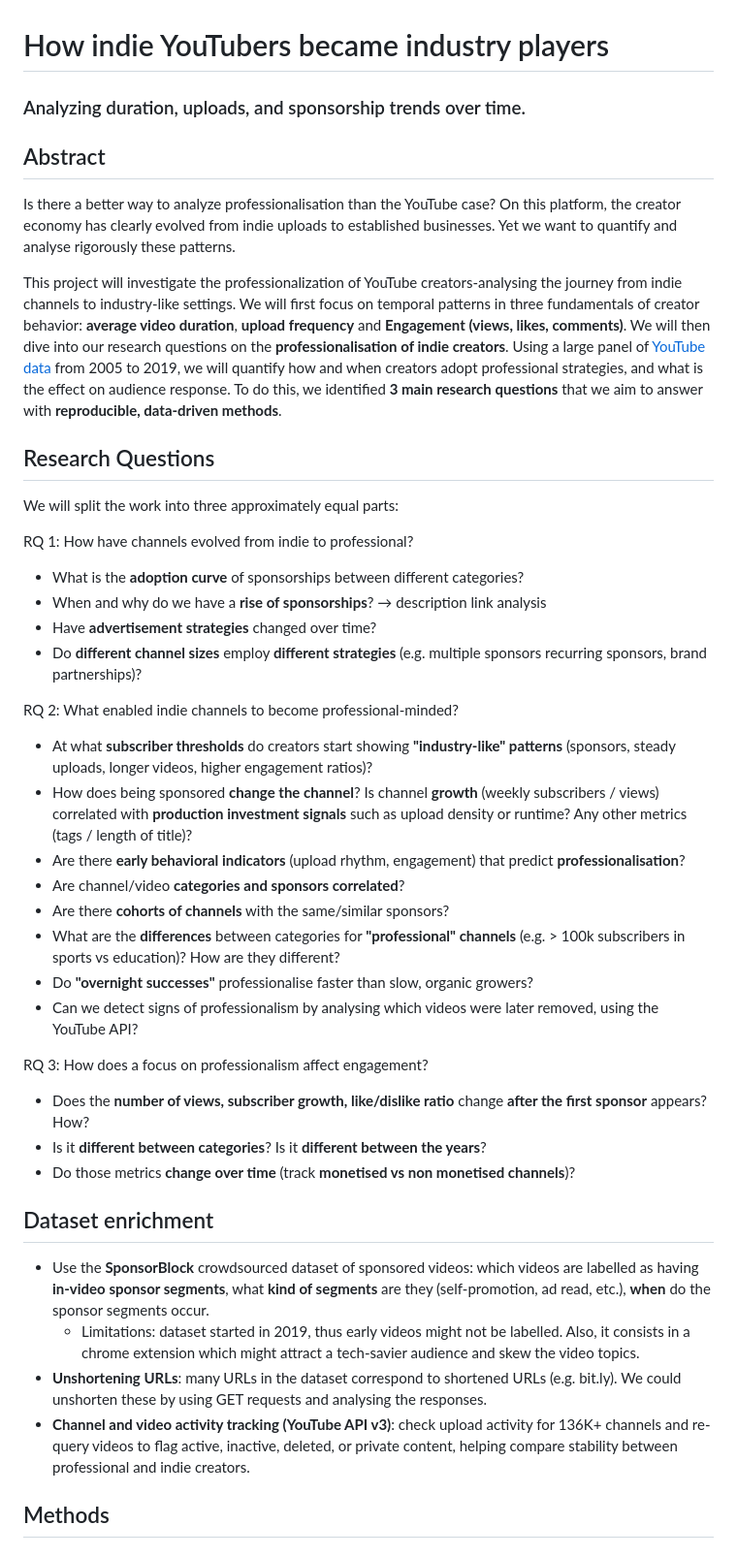
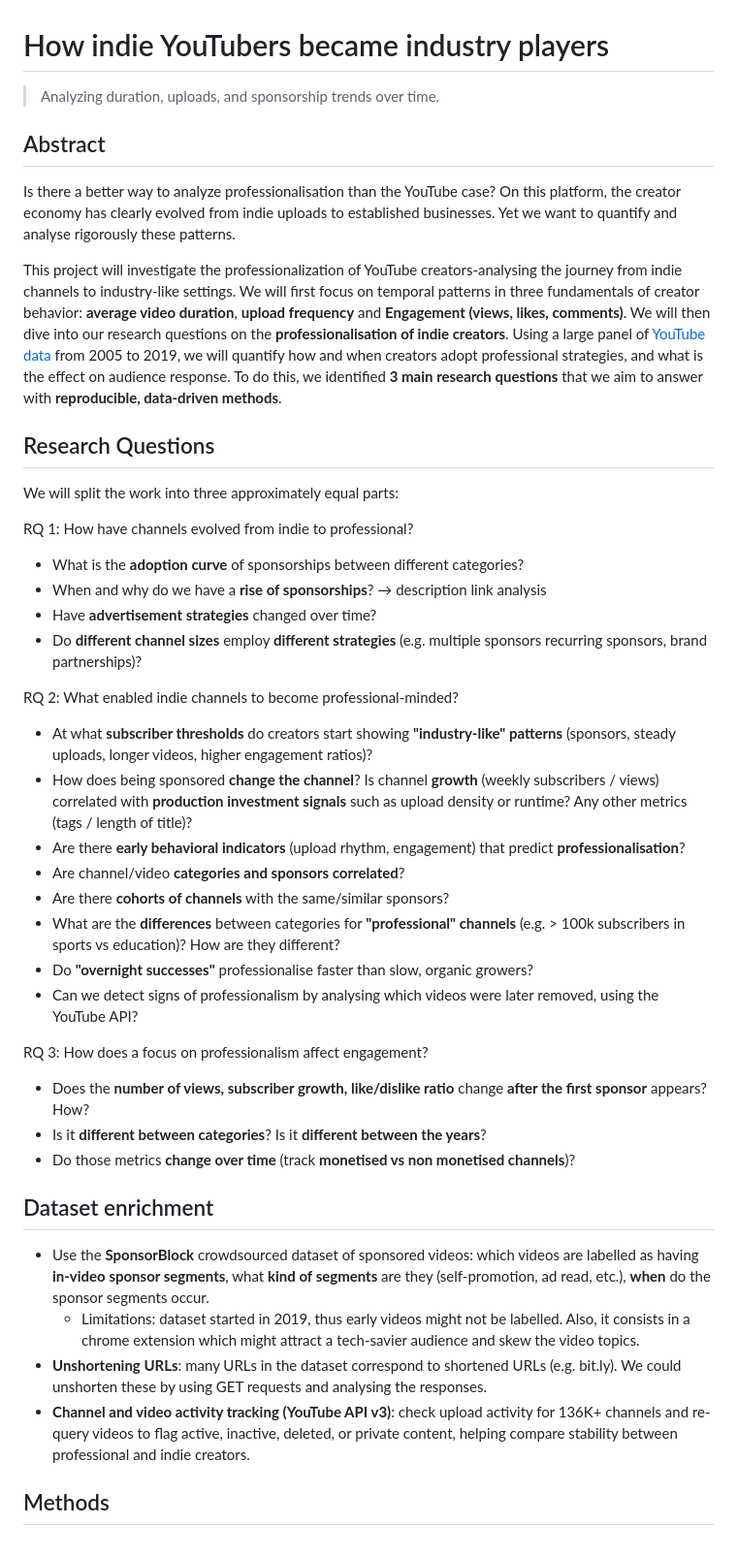
Before and after one commit to epfl-ada/ada-2025-project-shenanigans, a Markdown page: README.md, the part around the change printed below. Shown: that part at 97% size. GitHub-like rendering.

Commit message:
readme format

```diff
--- a/README.md
+++ b/README.md
@@ -1,41 +1,82 @@
 # How indie YouTubers became industry players
 
-### Analyzing duration, uploads, and sponsorship trends over time.
+> Analyzing duration, uploads, and sponsorship trends over time.
 
 ## Abstract
-Is there a better way to analyze professionalisation than the YouTube case? On this platform, the creator economy has clearly evolved from indie uploads to established businesses. Yet we want to quantify and analyse rigorously these patterns.
 
-This project will investigate the professionalization of YouTube creators-analysing the journey from indie channels to industry-like settings. We will first focus on temporal patterns in three fundamentals of creator behavior: **average video duration**, **upload frequency** and **Engagement (views, likes, comments)**. We will then dive into our research questions on the **professionalisation of indie creators**. Using a large panel of [YouTube data](https://github.com/epfl-dlab/YouNiverse) from 2005 to 2019, we will quantify how and when creators adopt professional strategies, and what is the effect on audience response. To do this, we identified **3 main research questions** that we aim to answer with **reproducible, data-driven methods**.
+Is there a better way to analyze professionalisation than the YouTube case? On
+this platform, the creator economy has clearly evolved from indie uploads to
+established businesses. Yet we want to quantify and analyse rigorously these
+patterns.
+
+This project will investigate the professionalization of YouTube
+creators-analysing the journey from indie channels to industry-like settings. We
+will first focus on temporal patterns in three fundamentals of creator behavior:
+**average video duration**, **upload frequency** and **Engagement (views, likes,
+comments)**. We will then dive into our research questions on the
+**professionalisation of indie creators**. Using a large panel of
+[YouTube data](https://github.com/epfl-dlab/YouNiverse) from 2005 to 2019, we
+will quantify how and when creators adopt professional strategies, and what is
+the effect on audience response. To do this, we identified **3 main research
+questions** that we aim to answer with **reproducible, data-driven methods**.
 
 ## Research Questions
+
 We will split the work into three approximately equal parts:
 
 RQ 1: How have channels evolved from indie to professional?
+
 - What is the **adoption curve** of sponsorships between different categories?
-- When and why do we have a **rise of sponsorships**? &rarr; description link analysis
+- When and why do we have a **rise of sponsorships**? &rarr; description link
+  analysis
 - Have **advertisement strategies** changed over time?
-- Do **different channel sizes** employ **different strategies** (e.g. multiple sponsors recurring sponsors, brand partnerships)?
+- Do **different channel sizes** employ **different strategies** (e.g. multiple
+  sponsors recurring sponsors, brand partnerships)?
 
 RQ 2: What enabled indie channels to become professional-minded?
-- At what **subscriber thresholds** do creators start showing **"industry-like" patterns** (sponsors, steady uploads, longer videos, higher engagement  ratios)?
-- How does being sponsored **change the channel**? Is channel **growth** (weekly subscribers / views) correlated with **production investment signals** such as upload density or runtime? Any other metrics (tags / length of title)?
-- Are there **early behavioral indicators** (upload rhythm, engagement) that predict **professionalisation**?
+
+- At what **subscriber thresholds** do creators start showing **"industry-like"
+  patterns** (sponsors, steady uploads, longer videos, higher engagement
+  ratios)?
+- How does being sponsored **change the channel**? Is channel **growth** (weekly
+  subscribers / views) correlated with **production investment signals** such as
+  upload density or runtime? Any other metrics (tags / length of title)?
+- Are there **early behavioral indicators** (upload rhythm, engagement) that
+  predict **professionalisation**?
 - Are channel/video **categories and sponsors correlated**?
 - Are there **cohorts of channels** with the same/similar sponsors?
-- What are the **differences** between categories for **"professional" channels** (e.g. > 100k subscribers in sports vs education)? How are they different?
-- Do **"overnight successes"** professionalise faster than slow, organic growers?
-- Can we detect signs of professionalism by analysing which videos were later removed, using the YouTube API?
+- What are the **differences** between categories for **"professional"
+  channels** (e.g. > 100k subscribers in sports vs education)? How are they
+  different?
+- Do **"overnight successes"** professionalise faster than slow, organic
+  growers?
+- Can we detect signs of professionalism by analysing which videos were later
+  removed, using the YouTube API?
 
 RQ 3: How does a focus on professionalism affect engagement?
-- Does the **number of views, subscriber growth, like/dislike ratio** change **after the first sponsor** appears? How?
+
+- Does the **number of views, subscriber growth, like/dislike ratio** change
+  **after the first sponsor** appears? How?
 - Is it **different between categories**? Is it **different between the years**?
-- Do those metrics **change over time** (track **monetised vs non monetised channels**)?
+- Do those metrics **change over time** (track **monetised vs non monetised
+  channels**)?
 
 ## Dataset enrichment
-- Use the **SponsorBlock** crowdsourced dataset of sponsored videos: which videos are labelled as having **in-video sponsor segments**, what **kind of segments** are they (self-promotion, ad read, etc.), **when** do the sponsor segments occur.
-    - Limitations: dataset started in 2019, thus early videos might not be labelled. Also, it consists in a chrome extension which might attract a tech-savier audience and skew the video topics.
-- **Unshortening URLs**: many URLs in the dataset correspond to shortened URLs (e.g. bit.ly). We could unshorten these by using GET requests and analysing the responses.
-- **Channel and video activity tracking (YouTube API v3)**: check upload activity for 136K+ channels and re-query videos to flag active, inactive, deleted, or private content, helping compare stability between professional and indie creators.
+
+- Use the **SponsorBlock** crowdsourced dataset of sponsored videos: which
+  videos are labelled as having **in-video sponsor segments**, what **kind of
+  segments** are they (self-promotion, ad read, etc.), **when** do the sponsor
+  segments occur.
+    - Limitations: dataset started in 2019, thus early videos might not be
+      labelled. Also, it consists in a chrome extension which might attract a
+      tech-savier audience and skew the video topics.
+- **Unshortening URLs**: many URLs in the dataset correspond to shortened URLs
+  (e.g. bit.ly). We could unshorten these by using GET requests and analysing
+  the responses.
+- **Channel and video activity tracking (YouTube API v3)**: check upload
+  activity for 136K+ channels and re-query videos to flag active, inactive,
+  deleted, or private content, helping compare stability between professional
+  and indie creators.
 
 ## Methods
 
```
Also changed, not shown: other parts of README.md (+5 -6 lines).
